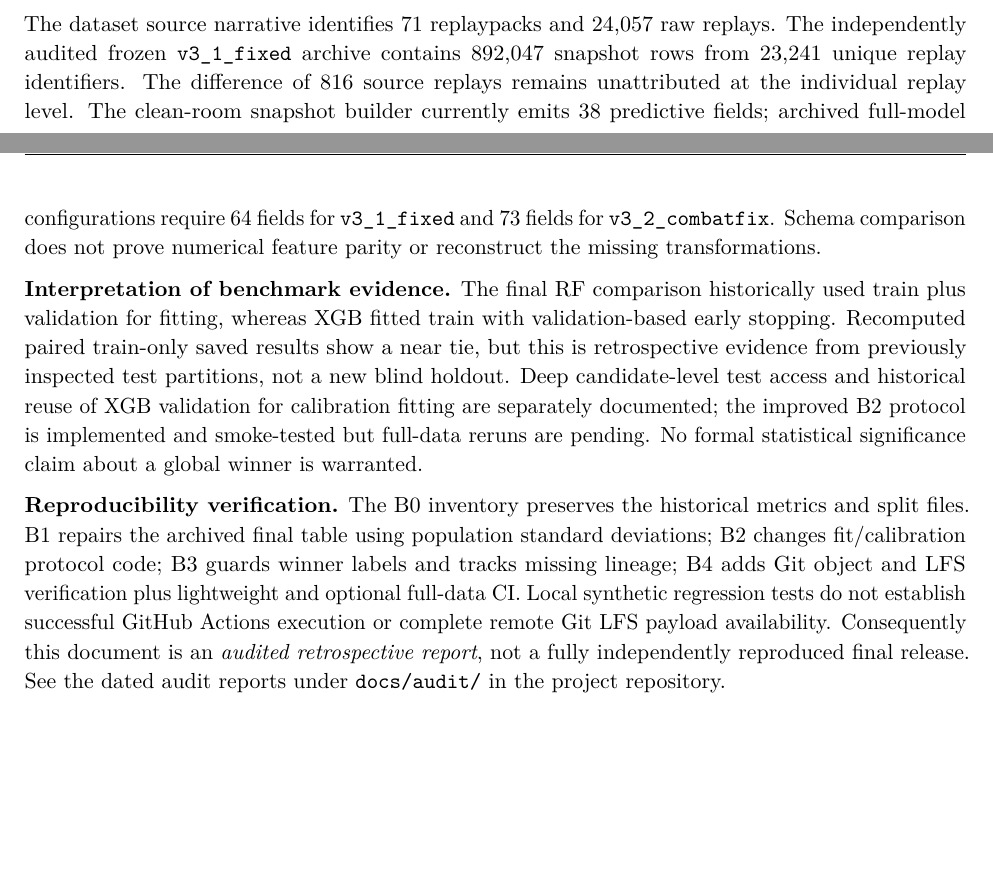
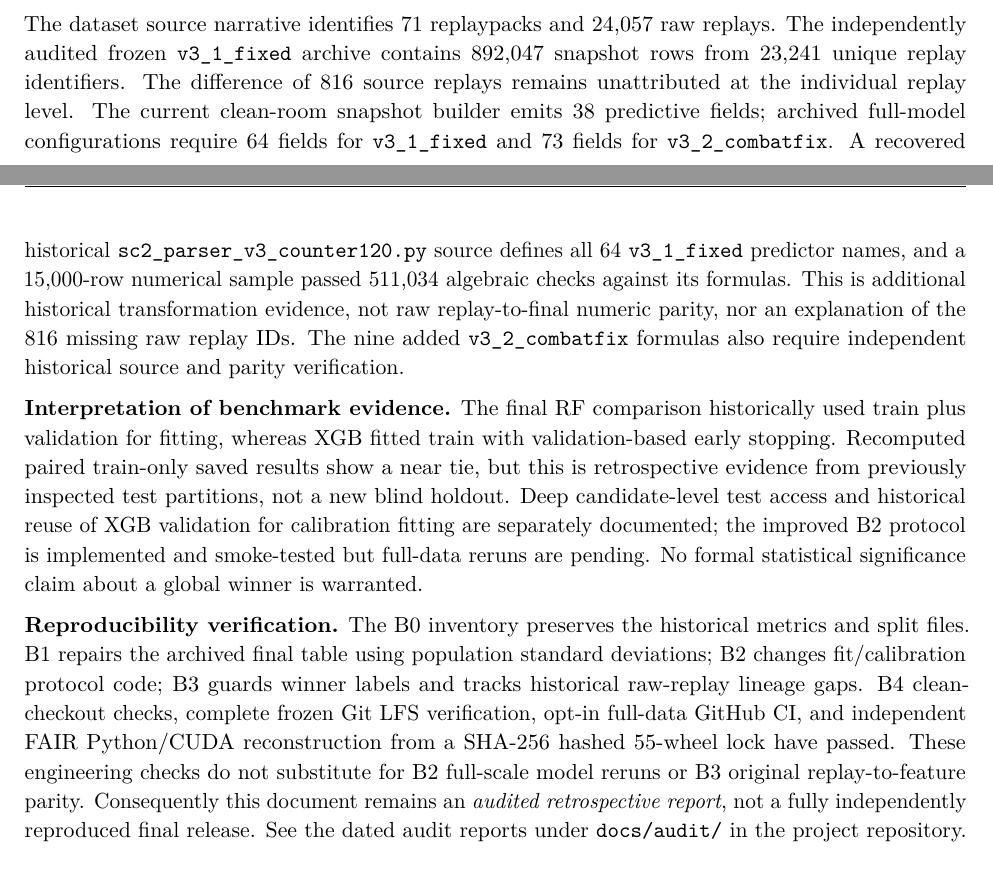
Before and after one commit to siegmound/ML_SC2, a LaTeX document (paper/sc2_outcome_prediction_paper.tex): two parts of pages 17 and 18 of 20, joined at a grey line, cut so that both start at the same text, the shorter picture padded with empty space. Compiled offline with pdfLaTeX.

Commit message:
B5: correct canonical paper B4 status and record limited archival v3.1 parser formula evidence

```diff
--- a/paper/sc2_outcome_prediction_paper.tex
+++ b/paper/sc2_outcome_prediction_paper.tex
@@ -591,10 +591,16 @@ The dataset source narrative identifies 71 replaypacks and 24,057 raw replays.
 The independently audited frozen \texttt{v3\_1\_fixed} archive contains
 892,047 snapshot rows from 23,241 unique replay identifiers. The difference
 of 816 source replays remains unattributed at the individual replay level.
-The clean-room snapshot builder currently emits 38 predictive fields; archived
+The current clean-room snapshot builder emits 38 predictive fields; archived
 full-model configurations require 64 fields for \texttt{v3\_1\_fixed} and
-73 fields for \texttt{v3\_2\_combatfix}. Schema comparison does not prove
-numerical feature parity or reconstruct the missing transformations.
+73 fields for \texttt{v3\_2\_combatfix}. A recovered historical
+\texttt{sc2\_parser\_v3\_counter120.py} source defines all 64
+\texttt{v3\_1\_fixed} predictor names, and a 15,000-row numerical
+sample passed 511,034 algebraic checks against its formulas. This is
+additional historical transformation evidence, not raw replay-to-final
+numeric parity, nor an explanation of the 816 missing raw replay IDs.
+The nine added \texttt{v3\_2\_combatfix} formulas also require
+independent historical source and parity verification.
 
 \textbf{Interpretation of benchmark evidence.}
 The final RF comparison historically used train plus validation for fitting,
@@ -610,12 +616,13 @@ statistical significance claim about a global winner is warranted.
 The B0 inventory preserves the historical metrics and split files. B1
 repairs the archived final table using population standard deviations;
 B2 changes fit/calibration protocol code; B3 guards winner labels and
-tracks missing lineage; B4 adds Git object and LFS verification plus
-lightweight and optional full-data CI. Local synthetic regression tests
-do not establish successful GitHub Actions execution or complete remote
-Git LFS payload availability. Consequently this document is an
-\emph{audited retrospective report}, not a fully independently
-reproduced final release. See the dated audit reports under
+tracks historical raw-replay lineage gaps. B4 clean-checkout checks,
+complete frozen Git LFS verification, opt-in full-data GitHub CI,
+and independent FAIR Python/CUDA reconstruction from a SHA-256 hashed
+55-wheel lock have passed. These engineering checks do not substitute
+for B2 full-scale model reruns or B3 original replay-to-feature parity.
+Consequently this document remains an \emph{audited retrospective
+report}, not a fully independently reproduced final release. See the dated audit reports under
 \texttt{docs/audit/} in the project repository.
 
 \section{Conclusions}
```
Also changed, not shown: paper/sc2_outcome_prediction_paper.tex (4 more changed lines).
